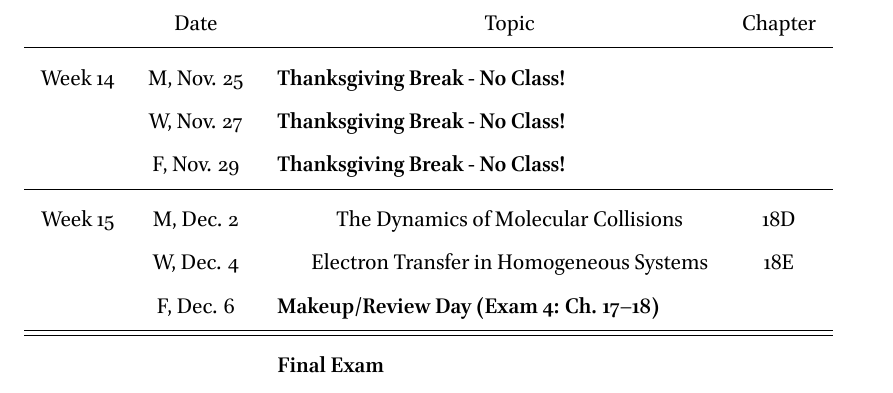
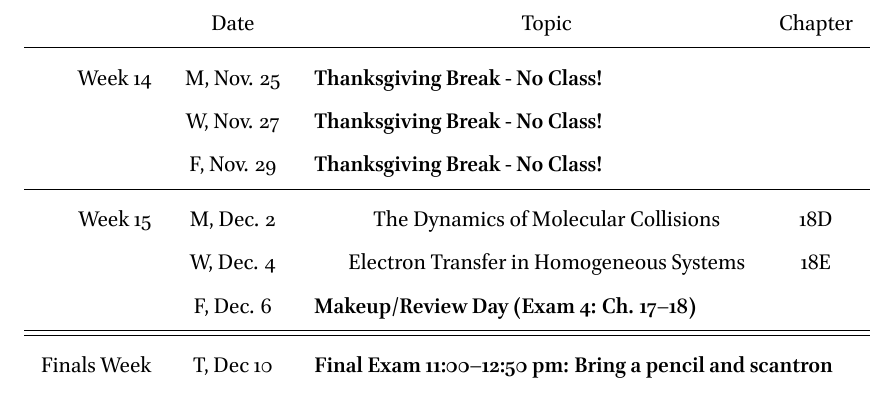
Before and after one commit to RowleyLab/3610, a LaTeX document (Syllabus/Chem_3610_Schedule.tex): part of page 3 of 3, cut so that both start at the same text. The pictures show the PDF file Syllabus/Chem_3610_Schedule.pdf that the author committed with the source.

Commit message:
Add the final exam schedule

```diff
--- a/Syllabus/Chem_3610_Schedule.tex
+++ b/Syllabus/Chem_3610_Schedule.tex
@@ -99,6 +99,6 @@ Week 15 & M, Dec. 2&& The Dynamics of Molecular Collisions & 18D\\
 & F, Dec. 6& \multicolumn{3}{l}{\textbf{Makeup/Review Day (Exam 4: Ch. 17--18)}}\\
 \midrule
 \midrule
-& & \multicolumn{3}{l}{\textbf{Final Exam}}\\
+Finals Week& T, Dec 10& \multicolumn{3}{l}{\textbf{Final Exam 11:00--12:50 pm: Bring a pencil and scantron}}\\
 \end{tabular}
 \end{document}
```
Also changed, not shown: Syllabus/Chem_3610_Syllabus.tex (+1 -1 lines), Syllabus/Chem_3610_Schedule.pdf, Syllabus/Chem_3610_Syllabus.pdf.
